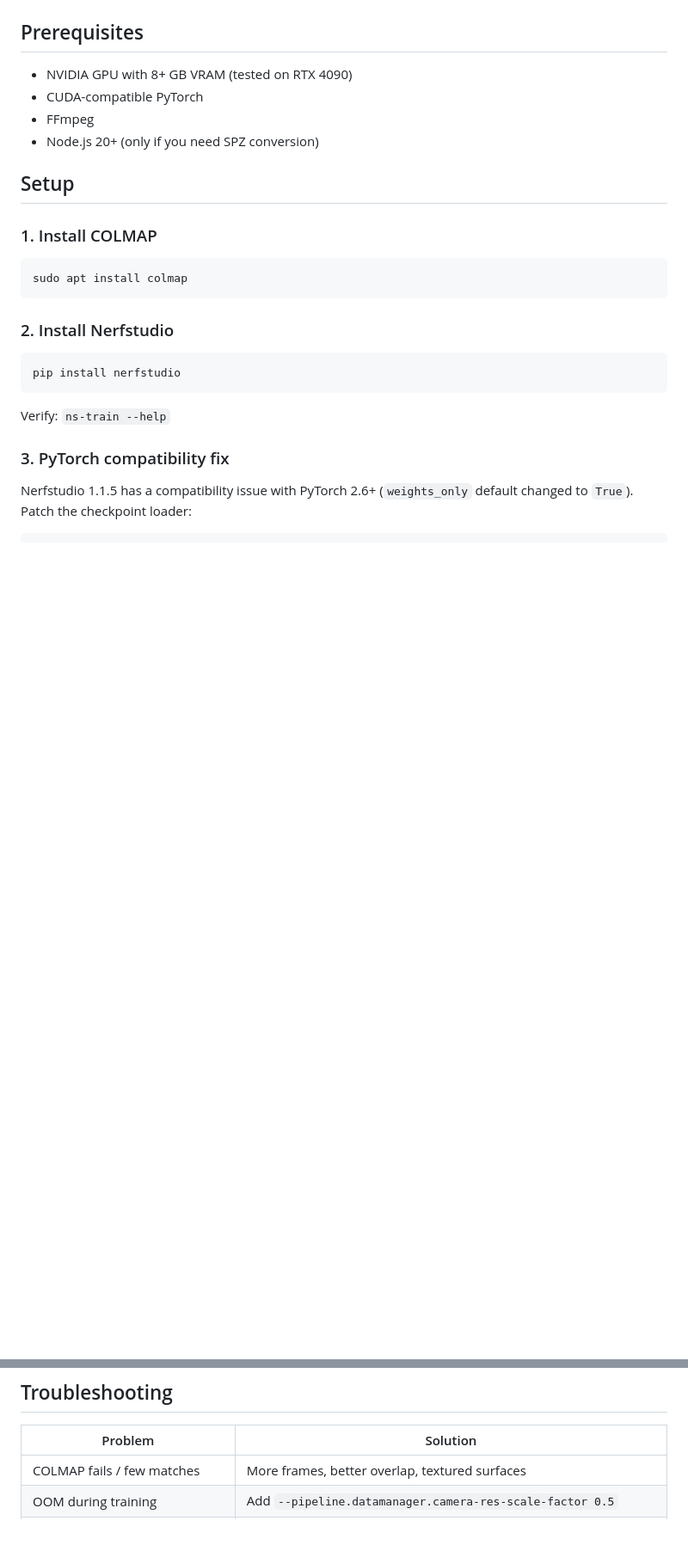
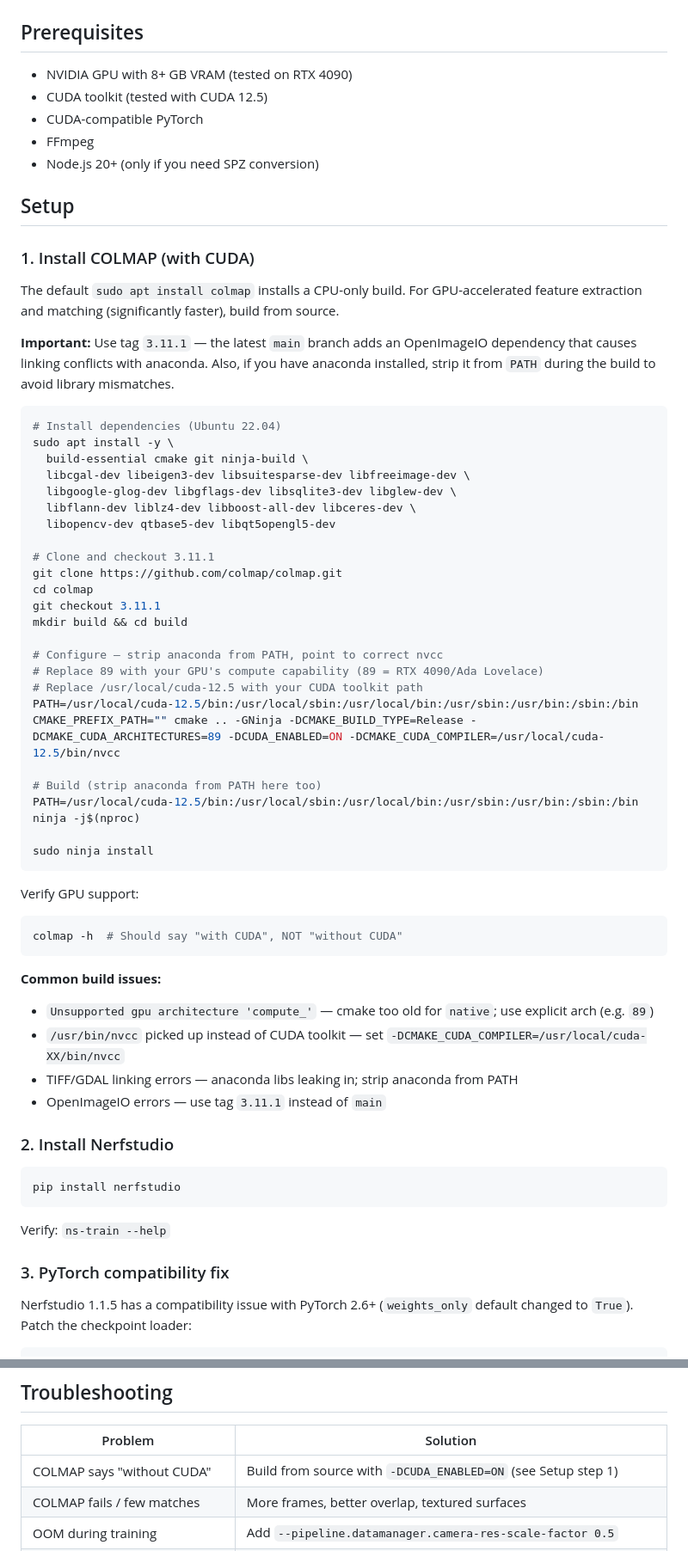
Before and after one commit to format37/3dgs, a Markdown page: README.md, 2 parts joined by grey strips. Shown at 86% size. Drawn GitHub-style; blank space fills up the shorter version.

Commit message:
colormap gpu support configuration instruction

````diff
--- a/README.md
+++ b/README.md
@@ -10,17 +10,58 @@ Video → Frames → COLMAP SfM → Splatfacto Train → Export PLY → Clean &
 ## Prerequisites
 
 - NVIDIA GPU with 8+ GB VRAM (tested on RTX 4090)
+- CUDA toolkit (tested with CUDA 12.5)
 - CUDA-compatible PyTorch
 - FFmpeg
 - Node.js 20+ (only if you need SPZ conversion)
 
 ## Setup
 
-### 1. Install COLMAP
+### 1. Install COLMAP (with CUDA)
+
+The default `sudo apt install colmap` installs a CPU-only build. For GPU-accelerated
+feature extraction and matching (significantly faster), build from source.
+
+**Important:** Use tag `3.11.1` — the latest `main` branch adds an OpenImageIO
+dependency that causes linking conflicts with anaconda. Also, if you have anaconda
+installed, strip it from `PATH` during the build to avoid library mismatches.
 
 ```bash
-sudo apt install colmap
+# Install dependencies (Ubuntu 22.04)
+sudo apt install -y \
+  build-essential cmake git ninja-build \
+  libcgal-dev libeigen3-dev libsuitesparse-dev libfreeimage-dev \
+  libgoogle-glog-dev libgflags-dev libsqlite3-dev libglew-dev \
+  libflann-dev liblz4-dev libboost-all-dev libceres-dev \
+  libopencv-dev qtbase5-dev libqt5opengl5-dev
+
+# Clone and checkout 3.11.1
+git clone https://github.com/colmap/colmap.git
+cd colmap
+git checkout 3.11.1
+mkdir build && cd build
+
+# Configure — strip anaconda from PATH, point to correct nvcc
+# Replace 89 with your GPU's compute capability (89 = RTX 4090/Ada Lovelace)
+# Replace /usr/local/cuda-12.5 with your CUDA toolkit path
+PATH=/usr/local/cuda-12.5/bin:/usr/local/sbin:/usr/local/bin:/usr/sbin:/usr/bin:/sbin:/bin CMAKE_PREFIX_PATH="" cmake .. -GNinja -DCMAKE_BUILD_TYPE=Release -DCMAKE_CUDA_ARCHITECTURES=89 -DCUDA_ENABLED=ON -DCMAKE_CUDA_COMPILER=/usr/local/cuda-12.5/bin/nvcc
+
+# Build (strip anaconda from PATH here too)
+PATH=/usr/local/cuda-12.5/bin:/usr/local/sbin:/usr/local/bin:/usr/sbin:/usr/bin:/sbin:/bin ninja -j$(nproc)
+
+sudo ninja install
 ```
+
+Verify GPU support:
+```bash
+colmap -h  # Should say "with CUDA", NOT "without CUDA"
+```
+
+**Common build issues:**
+- `Unsupported gpu architecture 'compute_'` — cmake too old for `native`; use explicit arch (e.g. `89`)
+- `/usr/bin/nvcc` picked up instead of CUDA toolkit — set `-DCMAKE_CUDA_COMPILER=/usr/local/cuda-XX/bin/nvcc`
+- TIFF/GDAL linking errors — anaconda libs leaking in; strip anaconda from PATH
+- OpenImageIO errors — use tag `3.11.1` instead of `main`
 
 ### 2. Install Nerfstudio
 
@@ -216,6 +257,7 @@ Quality of the input video is the single biggest factor for good results. Poor v
 
 | Problem | Solution |
 |---------|----------|
+| COLMAP says "without CUDA" | Build from source with `-DCUDA_ENABLED=ON` (see Setup step 1) |
 | COLMAP fails / few matches | More frames, better overlap, textured surfaces |
 | OOM during training | Add `--pipeline.datamanager.camera-res-scale-factor 0.5` |
 | `weights_only` error on export | Apply the PyTorch patch in Setup step 3 |
````
